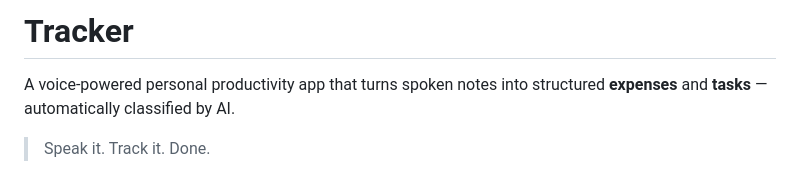
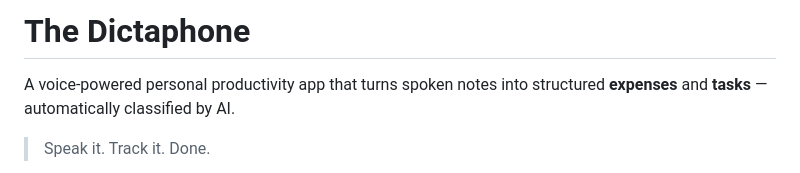
Before and after one commit to Jinamkeniya/RecLog, a Markdown page: README.md, the part around the change. Rendered like a GitHub page.

Commit message:
Change project name to 'The Dictaphone'
Updated project title and description in README.

```diff
--- a/README.md
+++ b/README.md
@@ -1,4 +1,4 @@
-# Tracker
+# The Dictaphone
 
 A voice-powered personal productivity app that turns spoken notes into structured **expenses** and **tasks** — automatically classified by AI.
 
```
